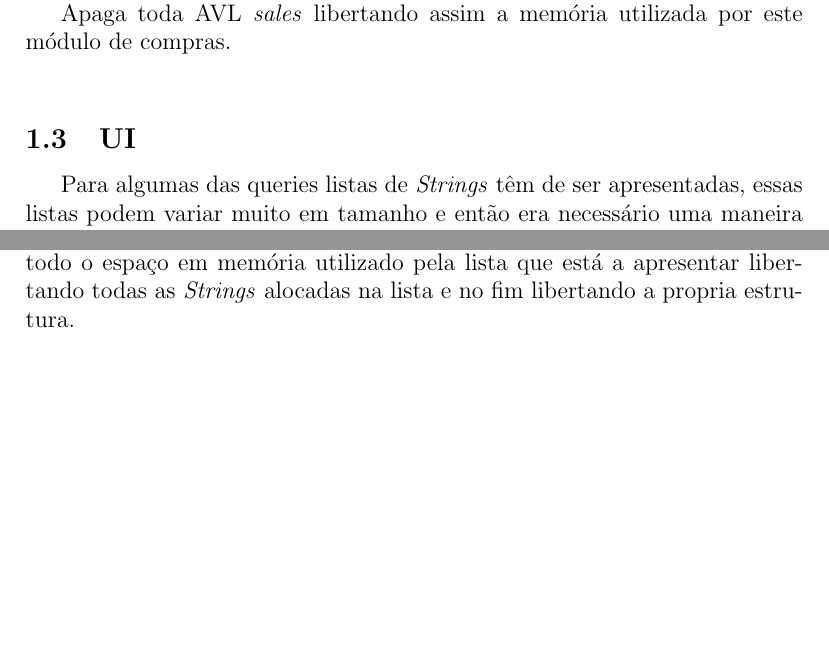
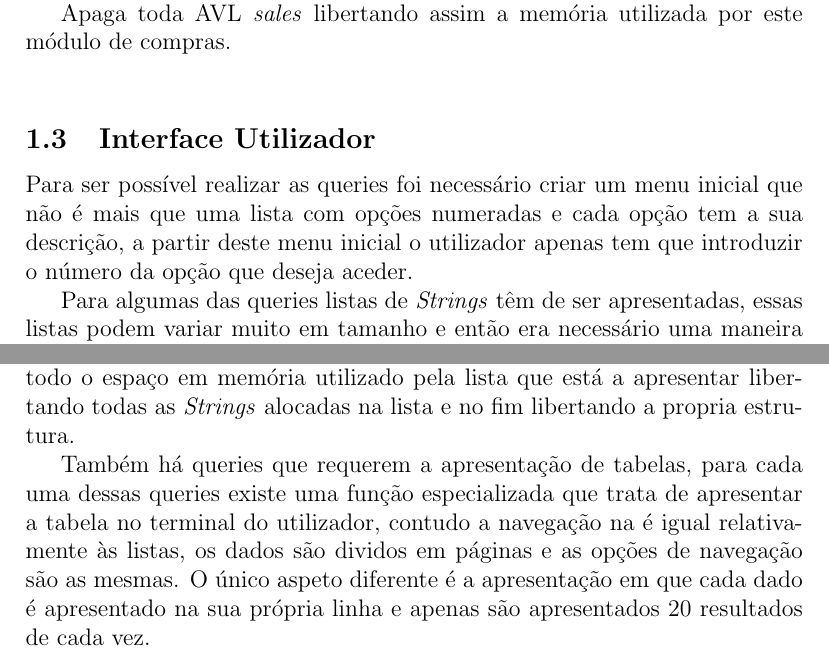
Before and after one commit to martinhoaragao/gesthiper, a LaTeX document (report/report.tex): two parts of pages 7 and 8 of 8, joined at a grey line, cut so that both start at the same text, the shorter picture padded with empty space. Compiled offline with pdfLaTeX.

Commit message:
Update User Interface Section to also talk about the initial menu and th display of tables of data

```diff
--- a/report/report.tex
+++ b/report/report.tex
@@ -208,8 +208,11 @@ clientes que compraram os produtos, para os \emph{n} produtos mais comprados dur
 \par Apaga toda AVL \emph{sales} libertando assim a memória utilizada por este módulo de compras.\\
 
 % UI
-\subsection{UI}
-\indent\par Para algumas das queries listas de \emph{Strings} têm de ser apresentadas, essas listas podem variar
+\subsection{Interface Utilizador}
+\par Para ser possível realizar as queries foi necessário criar um menu inicial que não é mais que uma lista
+com opções numeradas e cada opção tem a sua descrição, a partir deste menu inicial o utilizador apenas
+tem que introduzir o número da opção que deseja aceder.
+\par Para algumas das queries listas de \emph{Strings} têm de ser apresentadas, essas listas podem variar
 muito  em tamanho e então era necessário uma maneira de as apresentar no ecrã, sem sacrificar a leitura das
 mesmas.
 \par Para apresentar as listas foi criado uma estrutura \emph{StrList} que contêm um array de {* char} e um campo
@@ -222,5 +225,10 @@ próxima página, para a página anterior ,para uma página especifica ou então
 \par Quando o utilizador decide voltar ao menu a função `displayList' liberta todo o espaço em memória utilizado
 pela lista que está a apresentar libertando todas as \emph{Strings} alocadas na lista e no fim libertando a propria
 estrutura.
+\par Também há queries que requerem a apresentação de tabelas, para cada uma dessas queries existe uma
+função especializada que trata de apresentar a tabela no terminal do utilizador, contudo a navegação na é
+igual relativamente às listas, os dados são dividos em páginas e as opções de navegação são as mesmas. O único
+aspeto diferente é a apresentação em que cada dado é apresentado na sua própria linha e apenas são
+apresentados 20 resultados de cada vez.
 
 \end{document}
```
